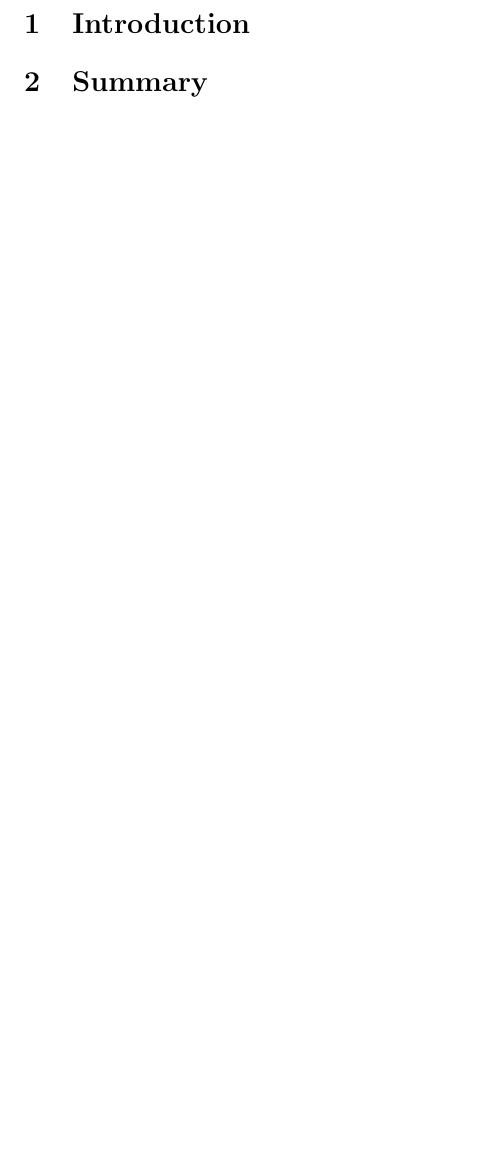
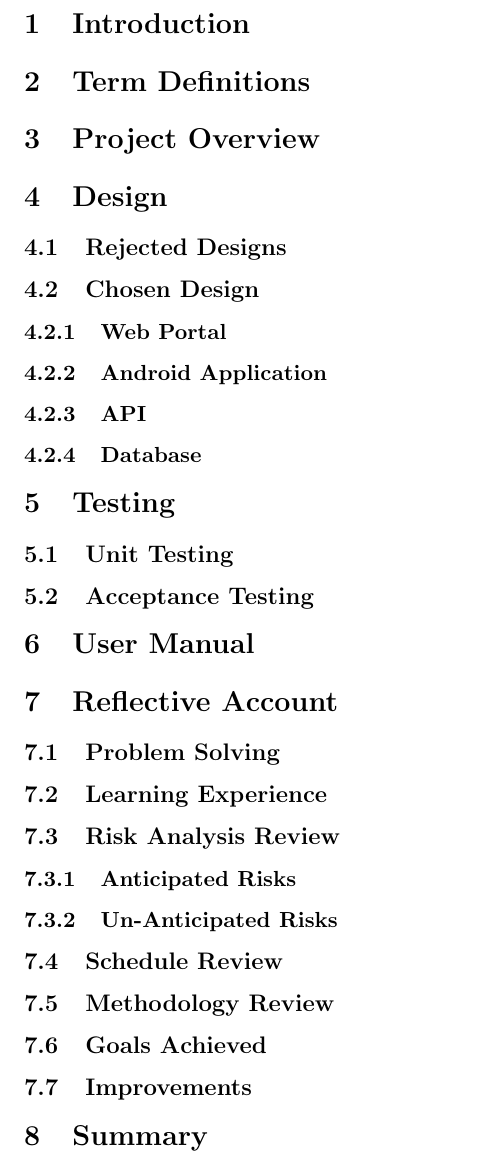
Before and after one commit to hyperatom/MEngGroupDocuments, a LaTeX document (Milestone-3/Milestone-3.tex): part of page 3 of 4, cut so that both start at the same text. Compiled offline with pdfLaTeX.

Commit message:
Added sections.

```diff
--- a/Milestone-3/Milestone-3.tex
+++ b/Milestone-3/Milestone-3.tex
@@ -90,6 +90,70 @@
 \pagenumbering{arabic}
 \section{Introduction}
 \label{sec:introduction}
+\section{Term Definitions}
+\label{sec:term-definitions}
+\section{Project Overview}
+\label{sec:project-overview}
+
+\section{Design}
+\label{sec:design}
+\subsection{Rejected Designs}
+\label{sec:rejected-designs}
+\subsection{Chosen Design}
+\label{sec:chosen-designs}
+\subsubsection{Web Portal}
+\label{sec:web-portal-design}
+% User Interface Design
+% UML Diagrams
+% Descriptions of each module
+% Technology Choices
+\subsubsection{Android Application}
+\label{sec:android-design}
+% User Interface Design
+% UML Diagrams
+% Descriptions of each class
+% Technology Choices
+\subsubsection{API}
+\label{sec:api-design}
+% UML Diagrams
+% Descriptions of each class
+% Technology Choices
+\subsubsection{Database}
+\label{sec:database-design}
+% UML Diagrams
+% Descriptions of each entity
+
+\section{Testing}
+\label{sec:testing}
+\subsection{Unit Testing}
+\label{sec:unit-testint}
+\subsection{Acceptance Testing}
+\label{sec:acceptance-testint}
+
+\section{User Manual}
+\label{sec:user-manual}
+
+\section{Reflective Account}
+\label{sec:reflective-account}
+\subsection{Problem Solving}
+\label{sec:problem-solving}
+\subsection{Learning Experience}
+\label{sec:learning-experience}
+\subsection{Risk Analysis Review}
+\label{sec:risk-analysis-review}
+\subsubsection{Anticipated Risks}
+\label{sec:anticipated-risks}
+\subsubsection{Un-Anticipated Risks}
+\label{sec:unanticipated-risks}
+\subsection{Schedule Review}
+\label{sec:schedule-review}
+\subsection{Methodology Review}
+\label{sec:methodology-review}
+\subsection{Goals Achieved}
+\label{sec:goals-achieved}
+\subsection{Improvements}
+\label{sec:improvements}
+
 \section{Summary}
 \label{sec:summary}
 
```
